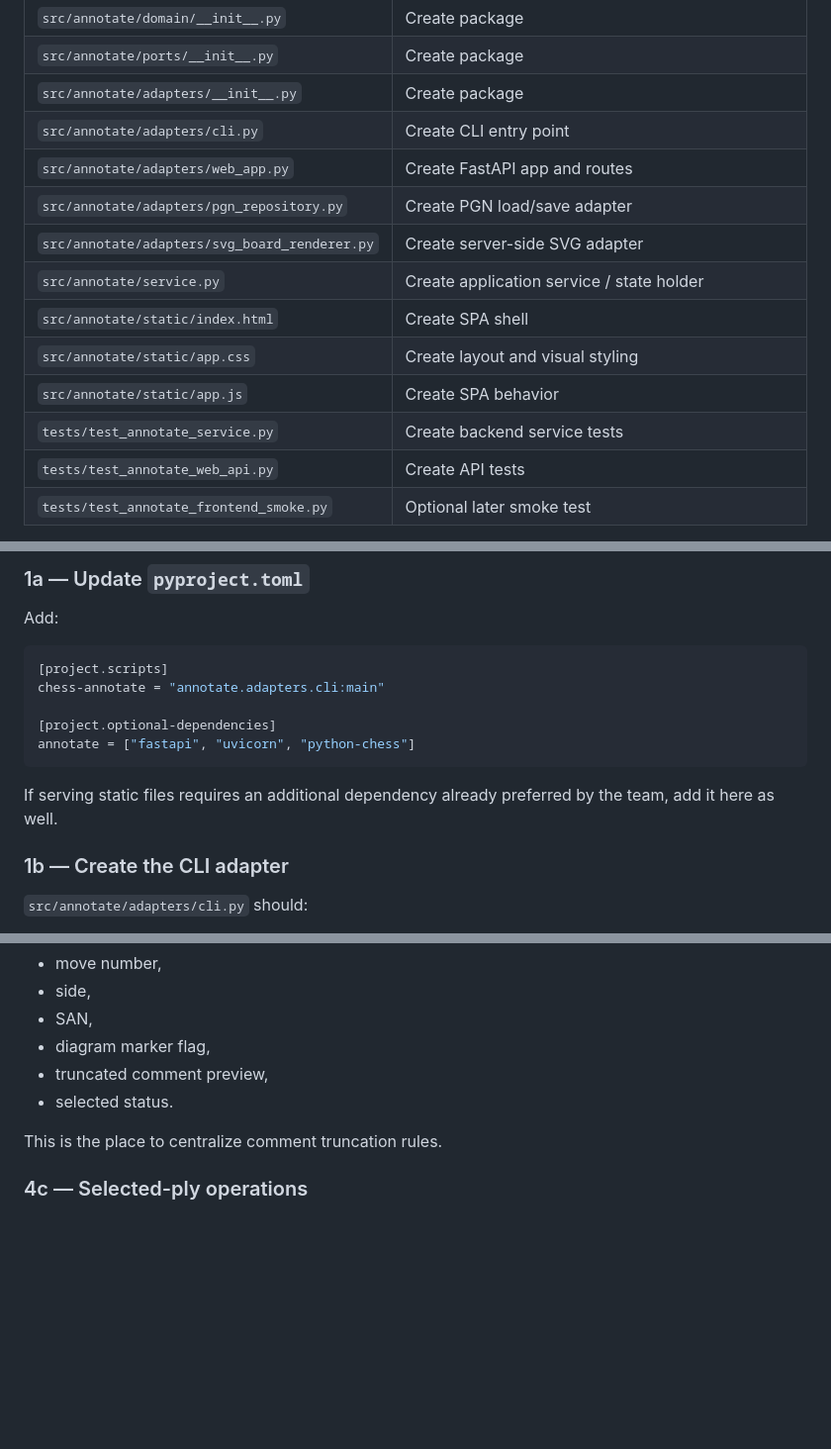
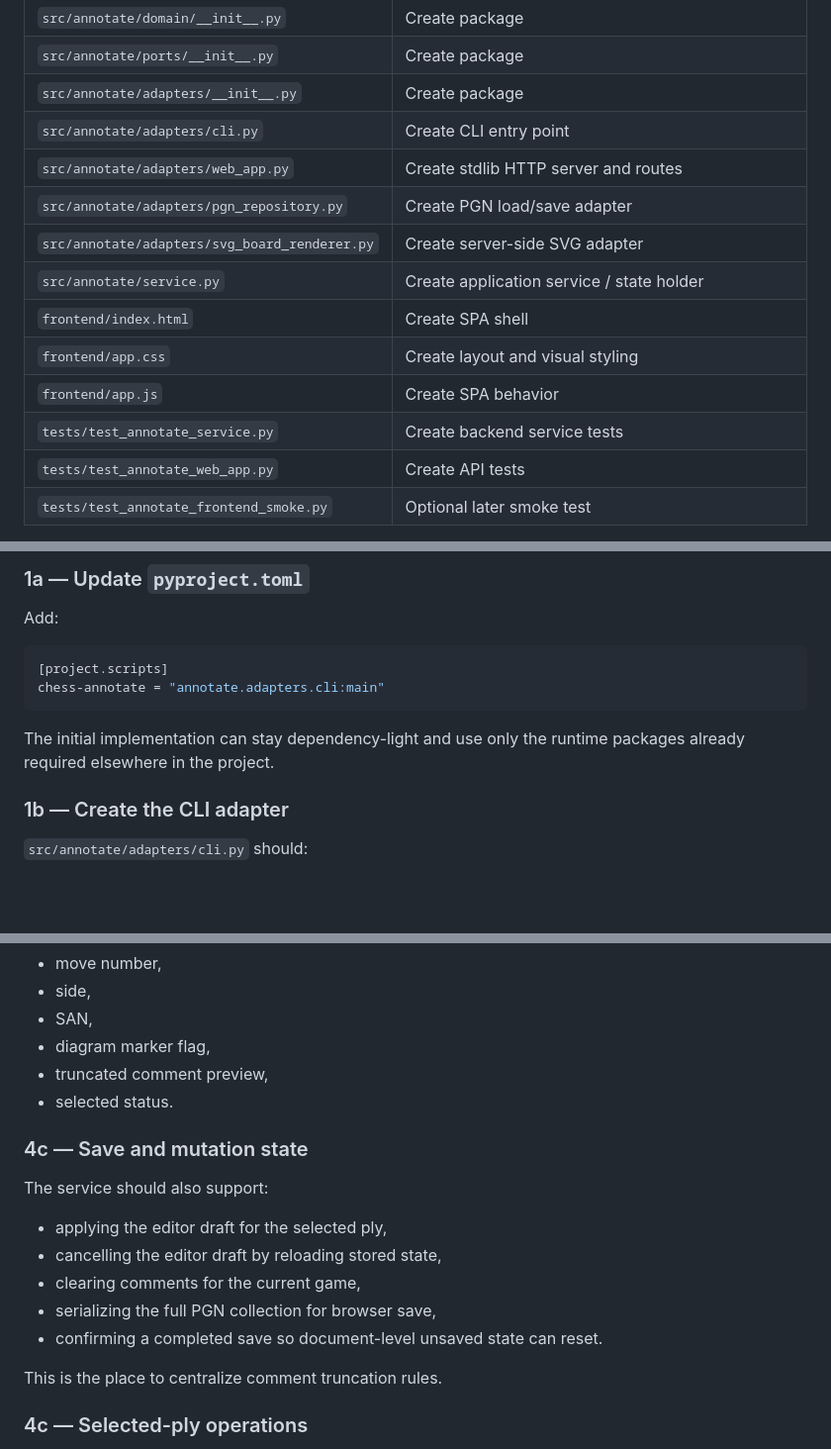
Before and after one commit to philhanna/chess-annotator, a Markdown page: plans/frontend.md, 3 parts joined by grey strips. Shown at 99% size. Rendered like a GitHub page; blank space fills up the shorter version.

````diff
--- a/plans/frontend.md
+++ b/plans/frontend.md
@@ -24,15 +24,15 @@ required to support the UI.
 | `src/annotate/ports/__init__.py` | Create package |
 | `src/annotate/adapters/__init__.py` | Create package |
 | `src/annotate/adapters/cli.py` | Create CLI entry point |
-| `src/annotate/adapters/web_app.py` | Create FastAPI app and routes |
+| `src/annotate/adapters/web_app.py` | Create stdlib HTTP server and routes |
 | `src/annotate/adapters/pgn_repository.py` | Create PGN load/save adapter |
 | `src/annotate/adapters/svg_board_renderer.py` | Create server-side SVG adapter |
 | `src/annotate/service.py` | Create application service / state holder |
-| `src/annotate/static/index.html` | Create SPA shell |
-| `src/annotate/static/app.css` | Create layout and visual styling |
-| `src/annotate/static/app.js` | Create SPA behavior |
+| `frontend/index.html` | Create SPA shell |
+| `frontend/app.css` | Create layout and visual styling |
+| `frontend/app.js` | Create SPA behavior |
 | `tests/test_annotate_service.py` | Create backend service tests |
-| `tests/test_annotate_web_api.py` | Create API tests |
+| `tests/test_annotate_web_app.py` | Create API tests |
 | `tests/test_annotate_frontend_smoke.py` | Optional later smoke test |
 
 The exact module names may change, but the separation of responsibilities
@@ -51,13 +51,10 @@ Add:
 ```toml
 [project.scripts]
 chess-annotate = "annotate.adapters.cli:main"
-
-[project.optional-dependencies]
-annotate = ["fastapi", "uvicorn", "python-chess"]
 ```
 
-If serving static files requires an additional dependency already preferred by
-the team, add it here as well.
+The initial implementation can stay dependency-light and use only the runtime
+packages already required elsewhere in the project.
 
 ### 1b — Create the CLI adapter
 
@@ -217,6 +219,16 @@ Each move row should include:
 * diagram marker flag,
 * truncated comment preview,
 * selected status.
+
+### 4c — Save and mutation state
+
+The service should also support:
+
+* applying the editor draft for the selected ply,
+* cancelling the editor draft by reloading stored state,
+* clearing comments for the current game,
+* serializing the full PGN collection for browser save,
+* confirming a completed save so document-level unsaved state can reset.
 
 This is the place to centralize comment truncation rules.
 
````
Also changed, not shown: other parts of plans/frontend.md (+10 -5 lines), docs/annotate-design.md (+74 -25 lines), plans/frontend-impl.md (+3 -2 lines).
